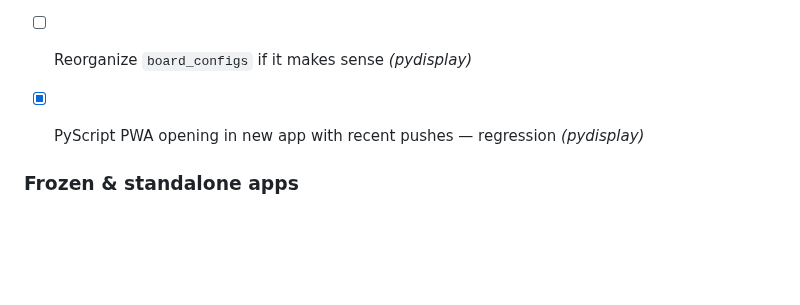
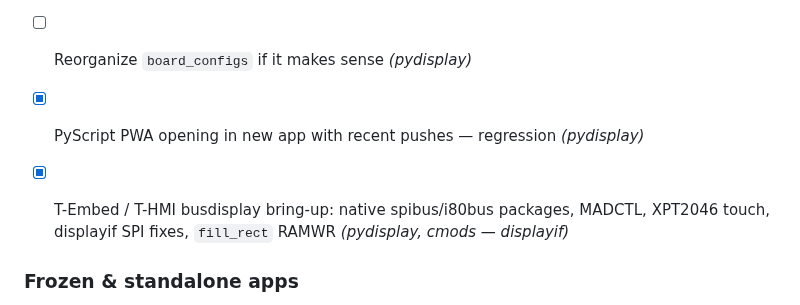
Before and after one commit to PyDevices/.github, a Markdown page: NOTES.md, the part around the change. Drawn GitHub-style; blank space fills up the shorter version.

Commit message:
Mark T-Embed/T-HMI busdisplay bring-up todo complete.

```diff
--- a/NOTES.md
+++ b/NOTES.md
@@ -53,6 +53,7 @@ Remaining open drafts need hardware validation; `#6` also needs rebase before me
 - [ ] Build MicroPython with LVGL, `graphics`, `displayif`, etc. for `board_configs/fbdisplay/esp32-p4-wifi6-touch-lcd-4b` *(pydisplay, cmods)*
 - [ ] Reorganize `board_configs` if it makes sense *(pydisplay)*
 - [x] PyScript PWA opening in new app with recent pushes — regression *(pydisplay)*
+- [x] T-Embed / T-HMI busdisplay bring-up: native spibus/i80bus packages, MADCTL, XPT2046 touch, displayif SPI fixes, `fill_rect` RAMWR *(pydisplay, cmods — displayif)*
 
 
 
```
